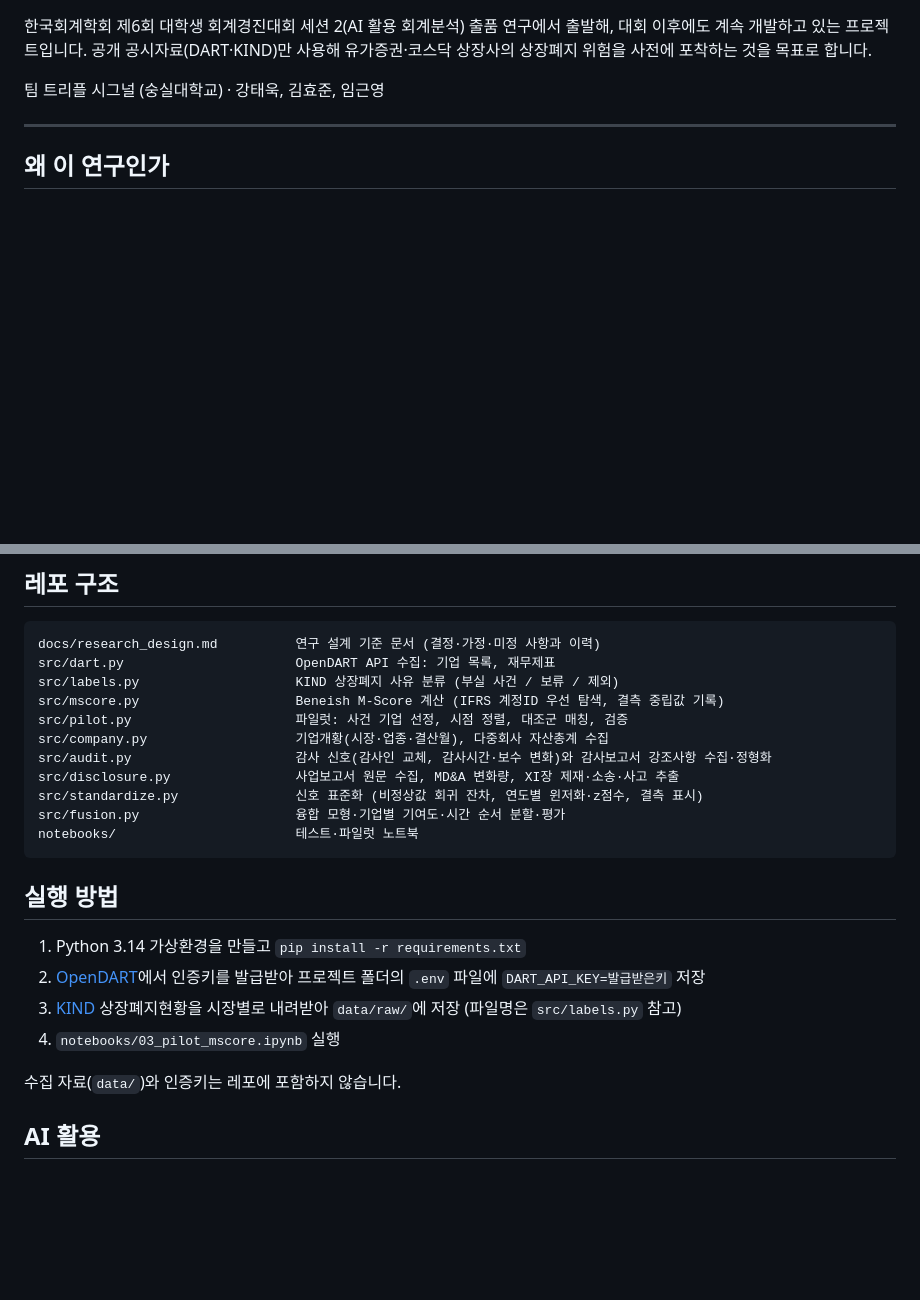
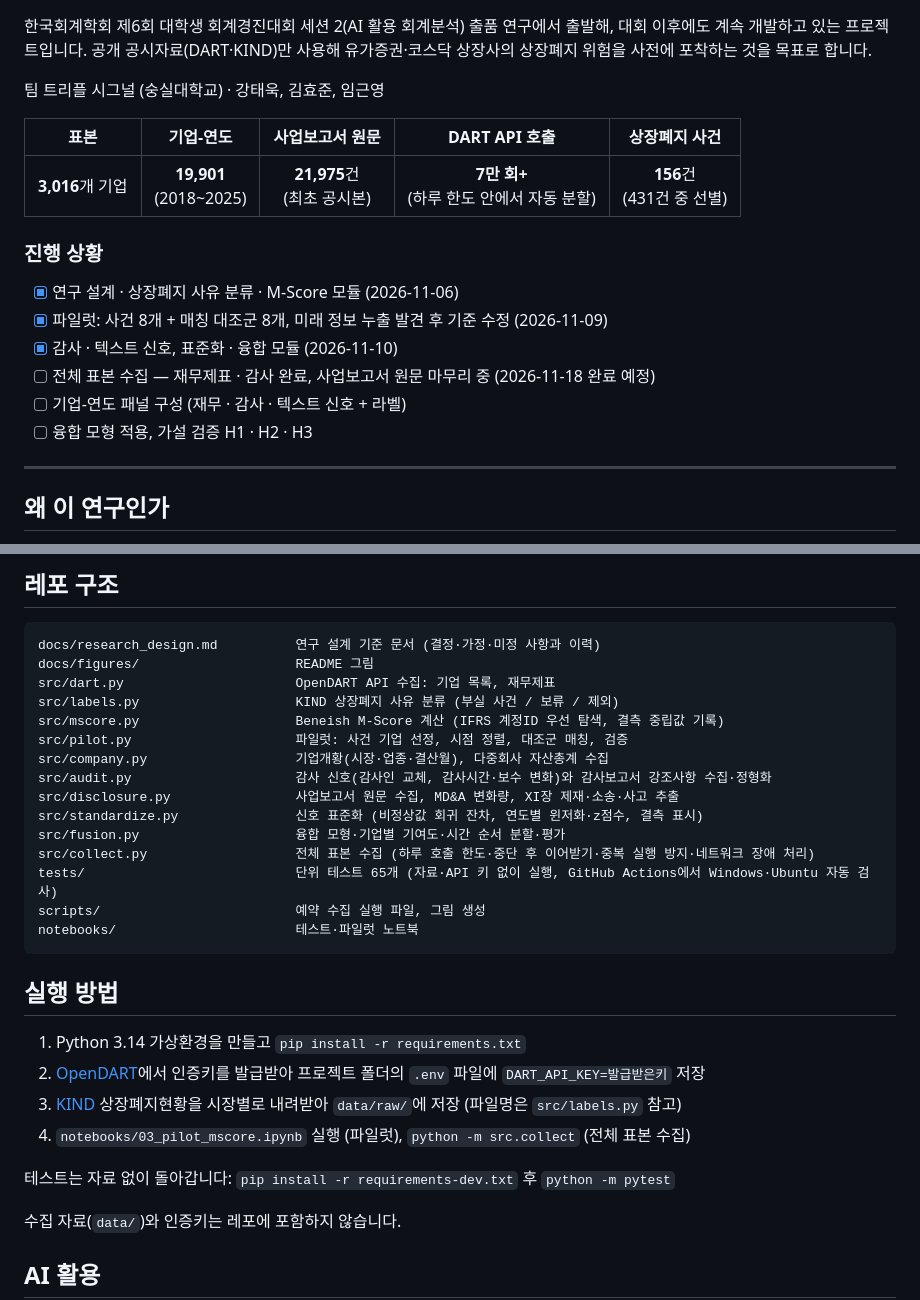
Before and after one commit to triple-signal/delisting-risk-early-warning, a Markdown page: README.md, 2 parts joined by grey strips. Drawn GitHub-style; blank space fills up the shorter version.

````diff
--- a/README.md
+++ b/README.md
@@ -6,6 +10,19 @@
 공개 공시자료(DART·KIND)만 사용해 유가증권·코스닥 상장사의 상장폐지 위험을 사전에 포착하는 것을 목표로 합니다.
 
 팀 트리플 시그널 (숭실대학교) · 강태욱, 김효준, 임근영
+
+| 표본 | 기업-연도 | 사업보고서 원문 | DART API 호출 | 상장폐지 사건 |
+|:---:|:---:|:---:|:---:|:---:|
+| **3,016**개 기업 | **19,901**<br>(2018~2025) | **21,975**건<br>(최초 공시본) | **7만 회+**<br>(하루 한도 안에서 자동 분할) | **156**건<br>(431건 중 선별) |
+
+### 진행 상황
+
+- [x] 연구 설계 · 상장폐지 사유 분류 · M-Score 모듈 (2026-11-06)
+- [x] 파일럿: 사건 8개 + 매칭 대조군 8개, 미래 정보 누출 발견 후 기준 수정 (2026-11-09)
+- [x] 감사 · 텍스트 신호, 표준화 · 융합 모듈 (2026-11-10)
+- [ ] 전체 표본 수집 — 재무제표 · 감사 완료, 사업보고서 원문 마무리 중 (2026-11-18 완료 예정)
+- [ ] 기업-연도 패널 구성 (재무 · 감사 · 텍스트 신호 + 라벨)
+- [ ] 융합 모형 적용, 가설 검증 H1 · H2 · H3
 
 ---
 
@@ -66,6 +112,7 @@ DART·KIND 자동 수집 → 세 신호 산출 → 표준화 → 해석 가능
 
 ```
 docs/research_design.md          연구 설계 기준 문서 (결정·가정·미정 사항과 이력)
+docs/figures/                    README 그림
 src/dart.py                      OpenDART API 수집: 기업 목록, 재무제표
 src/labels.py                    KIND 상장폐지 사유 분류 (부실 사건 / 보류 / 제외)
 src/mscore.py                    Beneish M-Score 계산 (IFRS 계정ID 우선 탐색, 결측 중립값 기록)
@@ -75,6 +122,9 @@ src/audit.py                     감사 신호(감사인 교체, 감사시간·
 src/disclosure.py                사업보고서 원문 수집, MD&A 변화량, XI장 제재·소송·사고 추출
 src/standardize.py               신호 표준화 (비정상값 회귀 잔차, 연도별 윈저화·z점수, 결측 표시)
 src/fusion.py                    융합 모형·기업별 기여도·시간 순서 분할·평가
+src/collect.py                   전체 표본 수집 (하루 호출 한도·중단 후 이어받기·중복 실행 방지·네트워크 장애 처리)
+tests/                           단위 테스트 65개 (자료·API 키 없이 실행, GitHub Actions에서 Windows·Ubuntu 자동 검사)
+scripts/                         예약 수집 실행 파일, 그림 생성
 notebooks/                       테스트·파일럿 노트북
 ```
 
@@ -83,7 +133,9 @@ notebooks/                       테스트·파일럿 노트북
 1. Python 3.14 가상환경을 만들고 `pip install -r requirements.txt`
 2. [OpenDART](https://opendart.fss.or.kr)에서 인증키를 발급받아 프로젝트 폴더의 `.env` 파일에 `DART_API_KEY=발급받은키` 저장
 3. [KIND](https://kind.krx.co.kr) 상장폐지현황을 시장별로 내려받아 `data/raw/`에 저장 (파일명은 `src/labels.py` 참고)
-4. `notebooks/03_pilot_mscore.ipynb` 실행
+4. `notebooks/03_pilot_mscore.ipynb` 실행 (파일럿), `python -m src.collect` (전체 표본 수집)
+
+테스트는 자료 없이 돌아갑니다: `pip install -r requirements-dev.txt` 후 `python -m pytest`
 
 수집 자료(`data/`)와 인증키는 레포에 포함하지 않습니다.
 
````
Also changed, not shown: other parts of README.md (+43 -10 lines), CHANGELOG.md (added, +35 -0 lines), docs/figures/pilot_mscore_dark.png (added), docs/figures/pilot_mscore_light.png (added), 1 other file.
